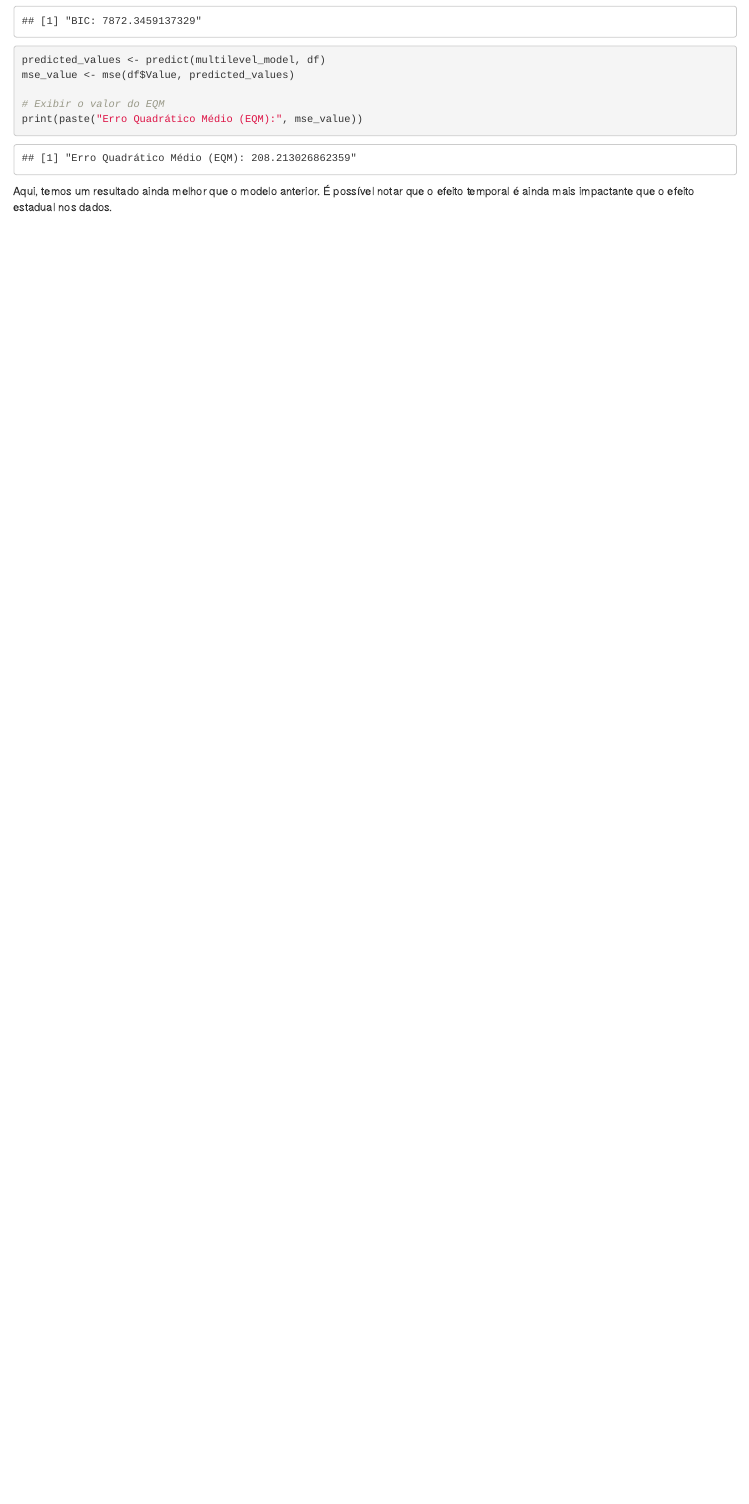
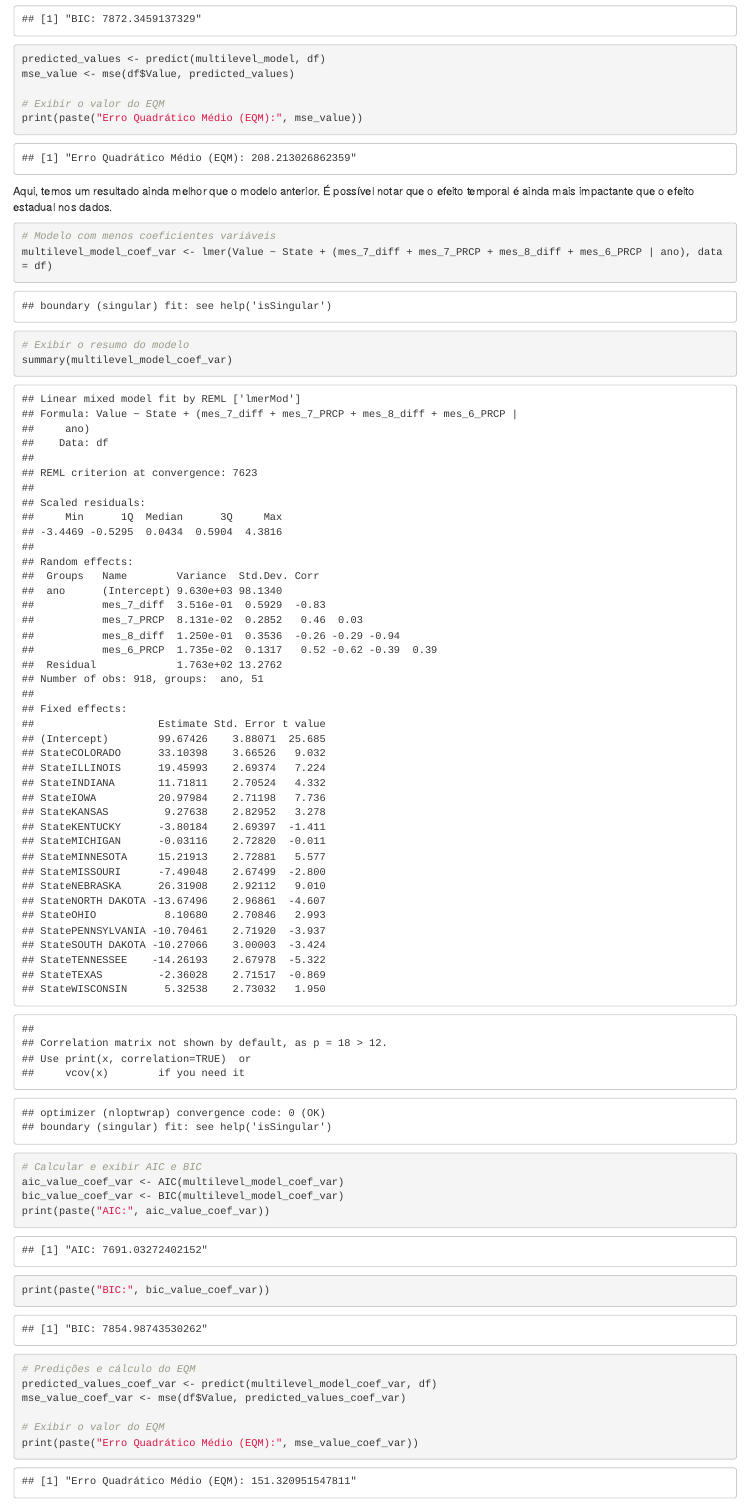
Before and after one commit to ramalhogs/Modelagem-Estat-stica, an R Markdown document (src/dataModeling/models.Rmd): the page in a window 1100 px wide, from 4720 px down before the commit and from 4700 px down after it, so that both start at the same text. Rendered offline with R 4.5, knitr and Pandoc, with nearby package versions.

Commit message:
modeling modeling......varying intercepts and slopes

````diff
--- a/src/dataModeling/models.Rmd
+++ b/src/dataModeling/models.Rmd
@@ -90,3 +90,25 @@ print(paste("Erro Quadrático Médio (EQM):", mse_value))
 
 ```
 Aqui, temos um resultado ainda melhor que o modelo anterior. É possível notar que o efeito temporal é ainda mais impactante que o efeito estadual nos dados.
+
+```{r}
+# Modelo com menos coeficientes variáveis
+multilevel_model_coef_var <- lmer(Value ~ State + (mes_7_diff + mes_7_PRCP + mes_8_diff + mes_6_PRCP | ano), data = df)
+
+
+# Exibir o resumo do modelo
+summary(multilevel_model_coef_var)
+
+# Calcular e exibir AIC e BIC
+aic_value_coef_var <- AIC(multilevel_model_coef_var)
+bic_value_coef_var <- BIC(multilevel_model_coef_var)
+print(paste("AIC:", aic_value_coef_var))
+print(paste("BIC:", bic_value_coef_var))
+
+# Predições e cálculo do EQM
+predicted_values_coef_var <- predict(multilevel_model_coef_var, df)
+mse_value_coef_var <- mse(df$Value, predicted_values_coef_var)
+
+# Exibir o valor do EQM
+print(paste("Erro Quadrático Médio (EQM):", mse_value_coef_var))
+```
````
Also changed, not shown: src/dataModeling/models.Rmd (2 more changed lines).
